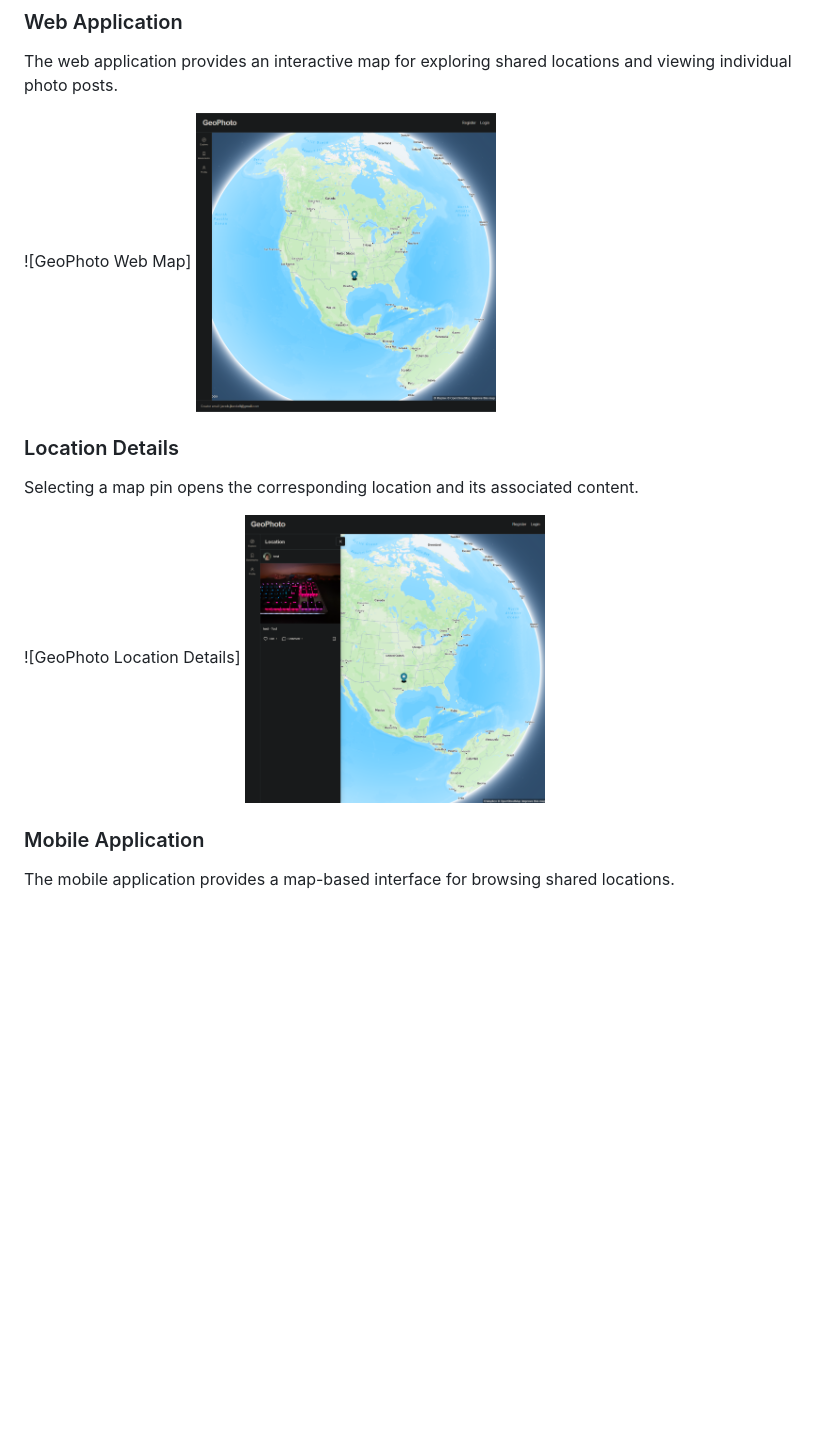
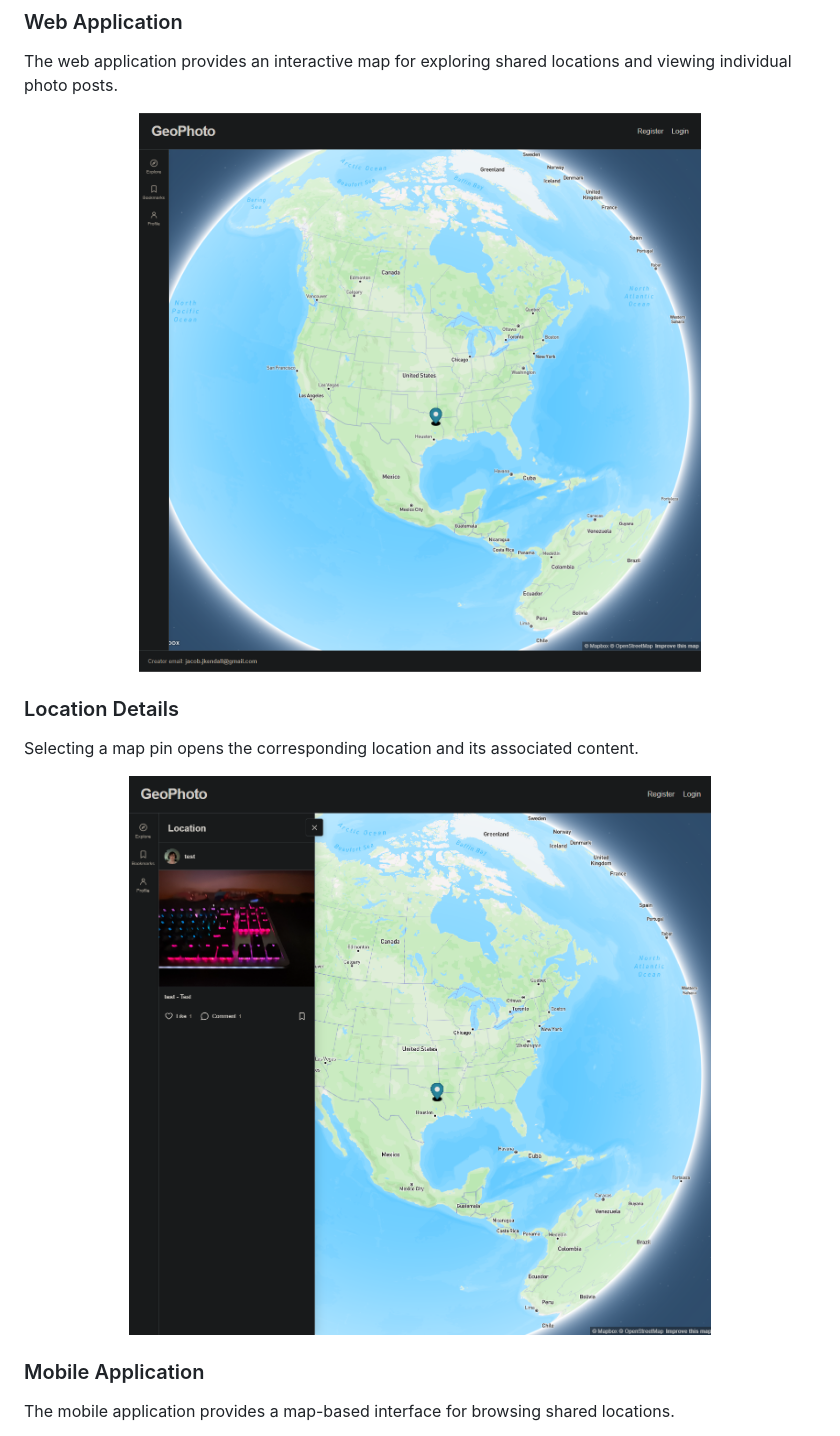
Before and after one commit to JacobKendall-dev/GeoPhoto, a Markdown page: README.md, the part around one of its changes. Rendered like a GitHub page; blank space fills up the shorter version.

```diff
--- a/README.md
+++ b/README.md
@@ -17,15 +17,17 @@ The project includes a React web application, a React Native mobile application,
 
 The web application provides an interactive map for exploring shared locations and viewing individual photo posts.
 
-![GeoPhoto Web Map]
-<img src="docs/images/web main.png" alt="GeoPhoto Mobile Map" width="300">
+<p align="center">
+  <img src="docs/images/web%20main.png" alt="GeoPhoto Web Application Map" width="650">
+</p>
 
 ### Location Details
 
 Selecting a map pin opens the corresponding location and its associated content.
 
-![GeoPhoto Location Details]
-<img src="docs/images/web location details.png" alt="GeoPhoto Mobile Map" width="300">
+<p align="center">
+  <img src="docs/images/web%20location%20details.png" alt="GeoPhoto Web Location Details" width="650">
+</p>
 
 ### Mobile Application
 
```
Also changed, not shown: other parts of README.md (+9 -6 lines).
